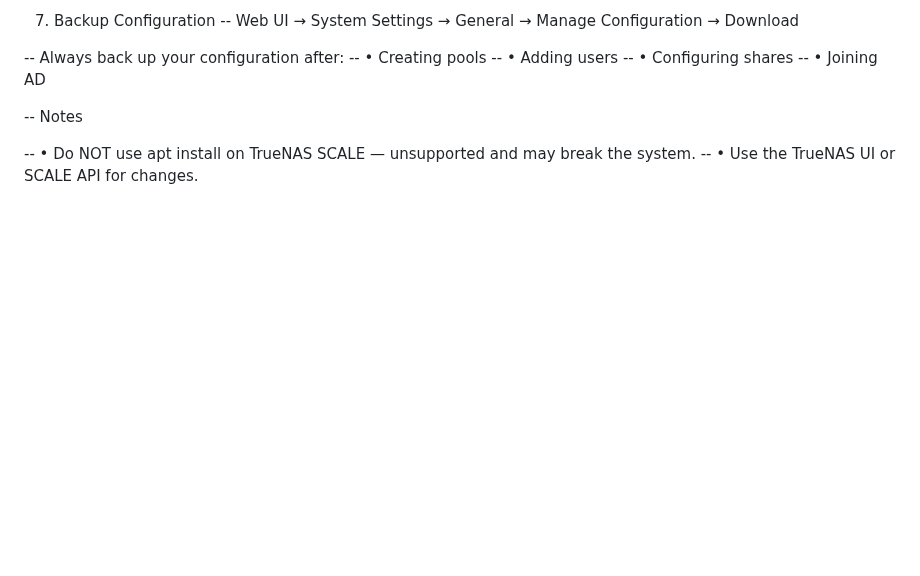
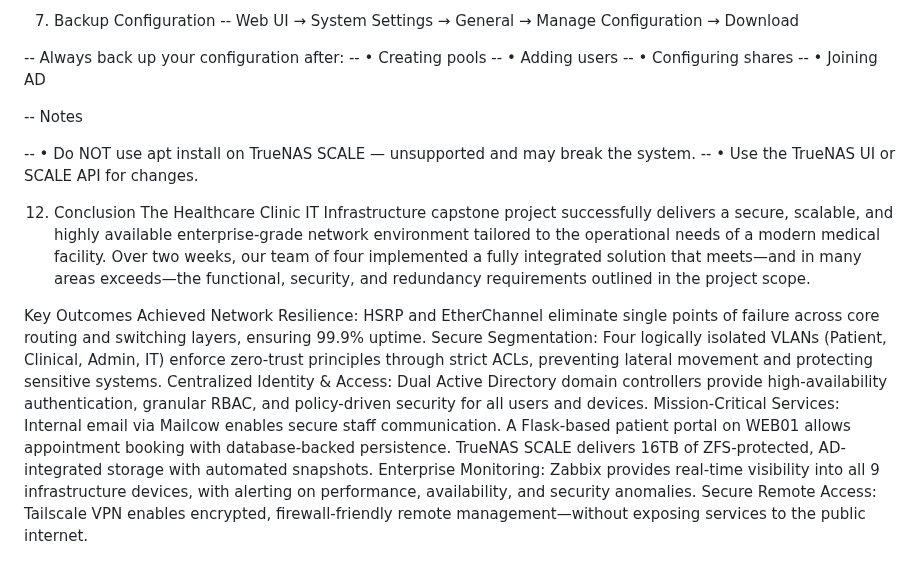
Before and after one commit to krismaedb/DevopsPrototyping, a Markdown page: finaldocu.md, the part around one of its changes. GitHub-like rendering; blank space fills up the shorter version.

```diff
--- a/finaldocu.md
+++ b/finaldocu.md
@@ -3634,3 +3634,17 @@ Option 2 — Shell (Advanced):
 -- Notes
 
 -- • Do NOT use apt install on TrueNAS SCALE — unsupported and may break the system. -- • Use the TrueNAS UI or SCALE API for changes.
+
+12. Conclusion
+The Healthcare Clinic IT Infrastructure capstone project successfully delivers a secure, scalable, and highly available enterprise-grade network environment tailored to the operational needs of a modern medical facility. Over two weeks, our team of four implemented a fully integrated solution that meets—and in many areas exceeds—the functional, security, and redundancy requirements outlined in the project scope.
+
+ Key Outcomes Achieved
+Network Resilience: HSRP and EtherChannel eliminate single points of failure across core routing and switching layers, ensuring 99.9% uptime.
+Secure Segmentation: Four logically isolated VLANs (Patient, Clinical, Admin, IT) enforce zero-trust principles through strict ACLs, preventing lateral movement and protecting sensitive systems.
+Centralized Identity & Access: Dual Active Directory domain controllers provide high-availability authentication, granular RBAC, and policy-driven security for all users and devices.
+Mission-Critical Services:
+Internal email via Mailcow enables secure staff communication.
+A Flask-based patient portal on WEB01 allows appointment booking with database-backed persistence.
+TrueNAS SCALE delivers 16TB of ZFS-protected, AD-integrated storage with automated snapshots.
+Enterprise Monitoring: Zabbix provides real-time visibility into all 9 infrastructure devices, with alerting on performance, availability, and security anomalies.
+Secure Remote Access: Tailscale VPN enables encrypted, firewall-friendly remote management—without exposing services to the public internet.
```
Also changed, not shown: other parts of finaldocu.md (+1 -1 lines).
